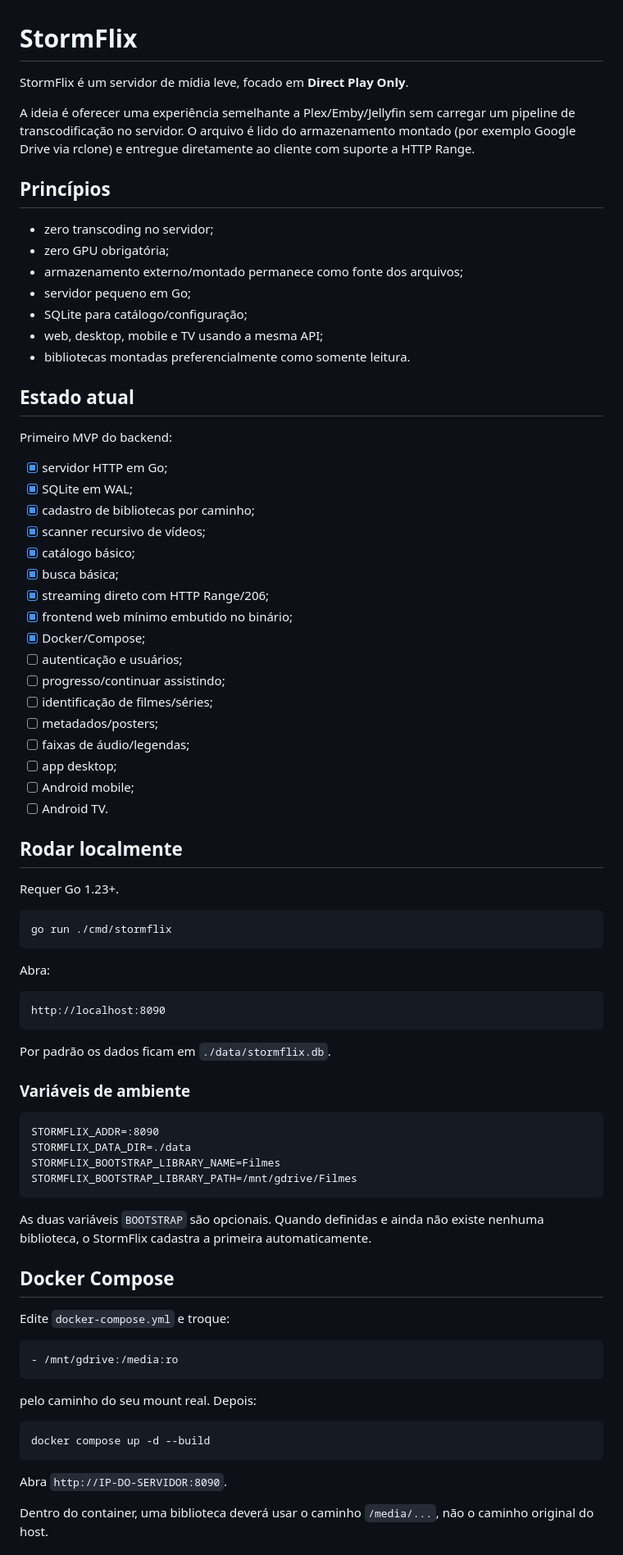
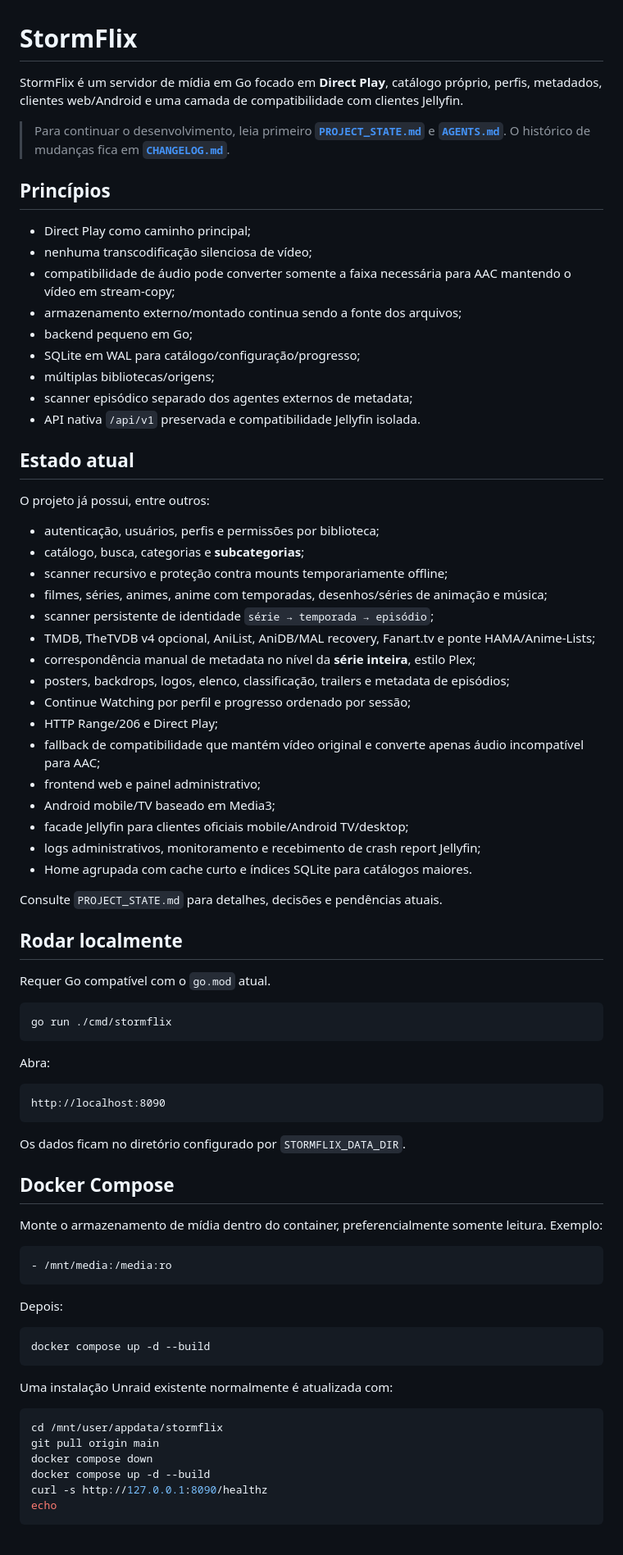
Before and after one commit to danilostorm/stormflix, a Markdown page: README.md, the part around one of its changes. Shown at 82% size. GitHub-like rendering.

Commit message:
docs: refresh README for current StormFlix architecture

````diff
--- a/README.md
+++ b/README.md
@@ -1,44 +1,47 @@
 # StormFlix
 
-StormFlix é um servidor de mídia leve, focado em **Direct Play Only**.
+StormFlix é um servidor de mídia em Go focado em **Direct Play**, catálogo próprio, perfis, metadados, clientes web/Android e uma camada de compatibilidade com clientes Jellyfin.
 
-A ideia é oferecer uma experiência semelhante a Plex/Emby/Jellyfin sem carregar um pipeline de transcodificação no servidor. O arquivo é lido do armazenamento montado (por exemplo Google Drive via rclone) e entregue diretamente ao cliente com suporte a HTTP Range.
+> Para continuar o desenvolvimento, leia primeiro **[`PROJECT_STATE.md`](PROJECT_STATE.md)** e **[`AGENTS.md`](AGENTS.md)**. O histórico de mudanças fica em **[`CHANGELOG.md`](CHANGELOG.md)**.
 
 ## Princípios
 
-- zero transcoding no servidor;
-- zero GPU obrigatória;
-- armazenamento externo/montado permanece como fonte dos arquivos;
-- servidor pequeno em Go;
-- SQLite para catálogo/configuração;
-- web, desktop, mobile e TV usando a mesma API;
-- bibliotecas montadas preferencialmente como somente leitura.
+- Direct Play como caminho principal;
+- nenhuma transcodificação silenciosa de vídeo;
+- compatibilidade de áudio pode converter somente a faixa necessária para AAC mantendo o vídeo em stream-copy;
+- armazenamento externo/montado continua sendo a fonte dos arquivos;
+- backend pequeno em Go;
+- SQLite em WAL para catálogo/configuração/progresso;
+- múltiplas bibliotecas/origens;
+- scanner episódico separado dos agentes externos de metadata;
+- API nativa `/api/v1` preservada e compatibilidade Jellyfin isolada.
 
 ## Estado atual
 
-Primeiro MVP do backend:
+O projeto já possui, entre outros:
 
-- [x] servidor HTTP em Go;
-- [x] SQLite em WAL;
-- [x] cadastro de bibliotecas por caminho;
-- [x] scanner recursivo de vídeos;
-- [x] catálogo básico;
-- [x] busca básica;
-- [x] streaming direto com HTTP Range/206;
-- [x] frontend web mínimo embutido no binário;
-- [x] Docker/Compose;
-- [ ] autenticação e usuários;
-- [ ] progresso/continuar assistindo;
-- [ ] identificação de filmes/séries;
-- [ ] metadados/posters;
-- [ ] faixas de áudio/legendas;
-- [ ] app desktop;
-- [ ] Android mobile;
-- [ ] Android TV.
+- autenticação, usuários, perfis e permissões por biblioteca;
+- catálogo, busca, categorias e **subcategorias**;
+- scanner recursivo e proteção contra mounts temporariamente offline;
+- filmes, séries, animes, anime com temporadas, desenhos/séries de animação e música;
+- scanner persistente de identidade `série → temporada → episódio`;
+- TMDB, TheTVDB v4 opcional, AniList, AniDB/MAL recovery, Fanart.tv e ponte HAMA/Anime-Lists;
+- correspondência manual de metadata no nível da **série inteira**, estilo Plex;
+- posters, backdrops, logos, elenco, classificação, trailers e metadata de episódios;
+- Continue Watching por perfil e progresso ordenado por sessão;
+- HTTP Range/206 e Direct Play;
+- fallback de compatibilidade que mantém vídeo original e converte apenas áudio incompatível para AAC;
+- frontend web e painel administrativo;
+- Android mobile/TV baseado em Media3;
+- facade Jellyfin para clientes oficiais mobile/Android TV/desktop;
+- logs administrativos, monitoramento e recebimento de crash report Jellyfin;
+- Home agrupada com cache curto e índices SQLite para catálogos maiores.
+
+Consulte `PROJECT_STATE.md` para detalhes, decisões e pendências atuais.
 
 ## Rodar localmente
 
-Requer Go 1.23+.
+Requer Go compatível com o `go.mod` atual.
 
 ```bash
 go run ./cmd/stormflix
@@ -50,34 +53,30 @@ Abra:
 http://localhost:8090
 ```
 
-Por padrão os dados ficam em `./data/stormflix.db`.
-
-### Variáveis de ambiente
-
-```text
-STORMFLIX_ADDR=:8090
-STORMFLIX_DATA_DIR=./data
-STORMFLIX_BOOTSTRAP_LIBRARY_NAME=Filmes
-STORMFLIX_BOOTSTRAP_LIBRARY_PATH=/mnt/gdrive/Filmes
-```
-
-As duas variáveis `BOOTSTRAP` são opcionais. Quando definidas e ainda não existe nenhuma biblioteca, o StormFlix cadastra a primeira automaticamente.
+Os dados ficam no diretório configurado por `STORMFLIX_DATA_DIR`.
 
 ## Docker Compose
 
-Edite `docker-compose.yml` e troque:
+Monte o armazenamento de mídia dentro do container, preferencialmente somente leitura. Exemplo:
 
 ```yaml
-- /mnt/gdrive:/media:ro
+- /mnt/media:/media:ro
 ```
 
-pelo caminho do seu mount real. Depois:
+Depois:
 
 ```bash
 docker compose up -d --build
 ```
 
-Abra `http://IP-DO-SERVIDOR:8090`.
+Uma instalação Unraid existente normalmente é atualizada com:
 
-Dentro do container, uma biblioteca deverá usar o caminho `/media/...`, não o caminho original do host.
+```bash
+cd /mnt/user/appdata/stormflix
+git pull origin main
+docker compose down
+docker compose up -d --build
+curl -s http://127.0.0.1:8090/healthz
+echo
+```
 
````
Also changed, not shown: other parts of README.md (+17 -31 lines).
